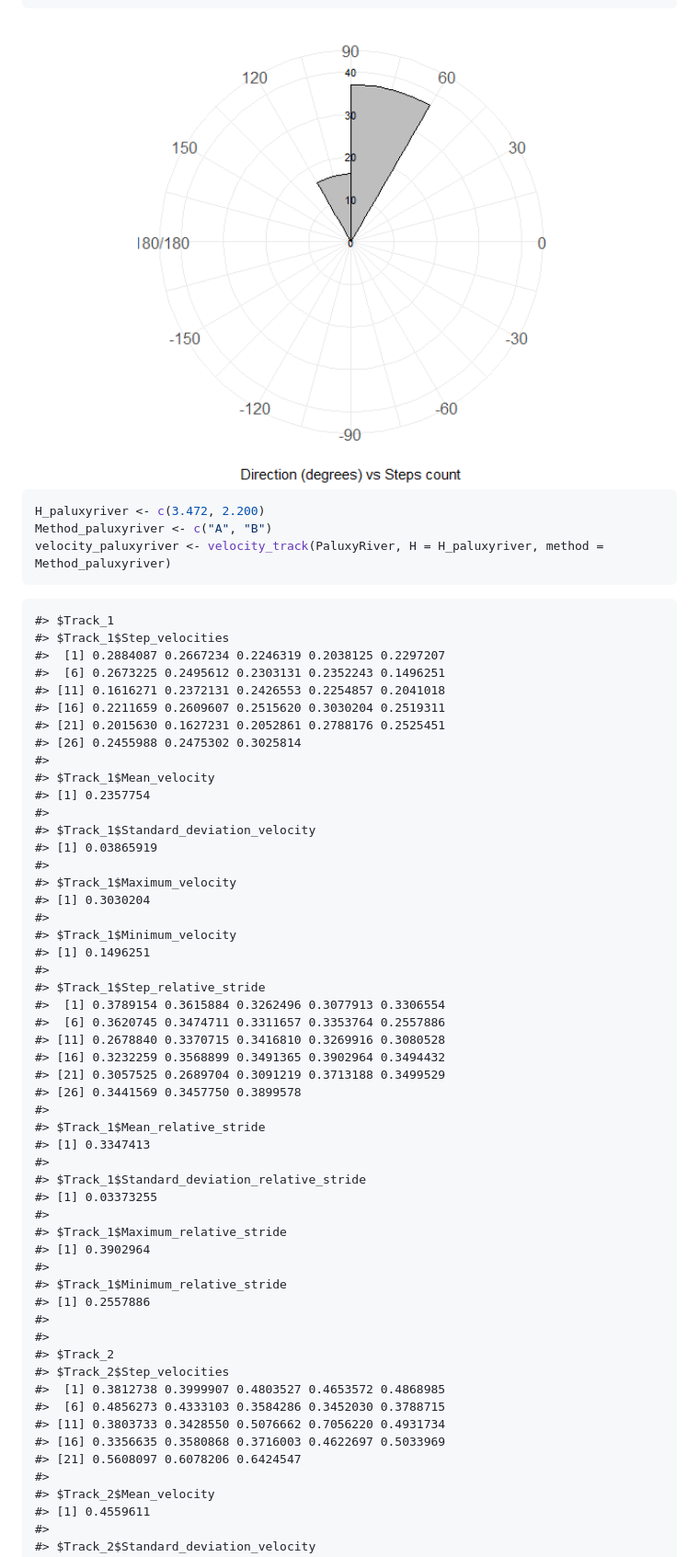
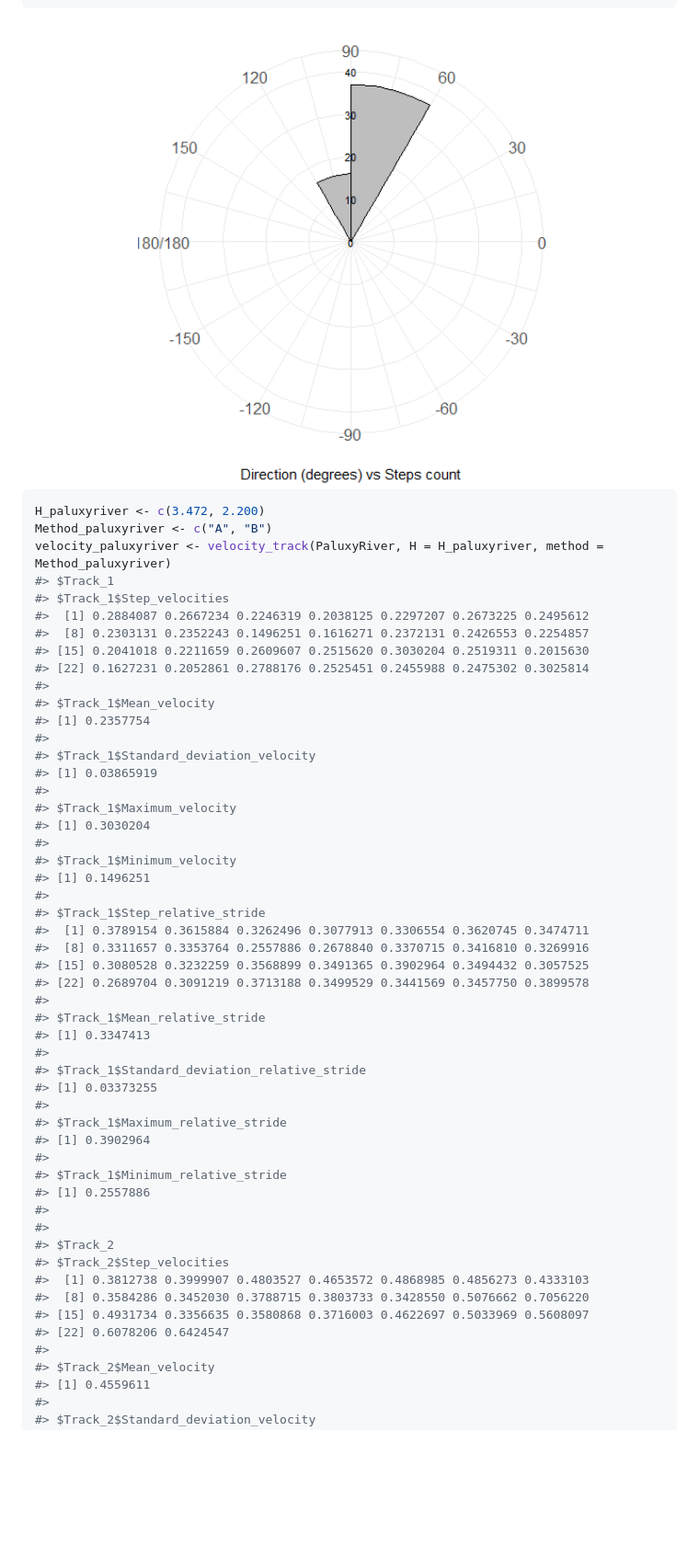
Before and after one commit to MacroFunUV/QuAnTeTrack, a Markdown page: README.md, the part around the change printed below. Shown: that part at 92% size. Rendered like a GitHub page; pictures changed too: man/figures/README-unnamed-chunk-6-1.png; blank space fills up the shorter version.

Commit message:
readme 2

````diff
--- a/README.md
+++ b/README.md
@@ -559,23 +480,18 @@ plot_direction(PaluxyRiver, plot_type = "polar_steps")
 #> [1] 0.9906128
 ```
 
-<img src="man/figures/README-unnamed-chunk-7-1.png" width="100%" />
+<img src="man/figures/README-unnamed-chunk-6-1.png" width="100%" />
 
 ``` r
 H_paluxyriver <- c(3.472, 2.200)
 Method_paluxyriver <- c("A", "B")
 velocity_paluxyriver <- velocity_track(PaluxyRiver, H = H_paluxyriver, method = Method_paluxyriver)
-```
-
-```
 #> $Track_1
 #> $Track_1$Step_velocities
-#>  [1] 0.2884087 0.2667234 0.2246319 0.2038125 0.2297207
-#>  [6] 0.2673225 0.2495612 0.2303131 0.2352243 0.1496251
-#> [11] 0.1616271 0.2372131 0.2426553 0.2254857 0.2041018
-#> [16] 0.2211659 0.2609607 0.2515620 0.3030204 0.2519311
-#> [21] 0.2015630 0.1627231 0.2052861 0.2788176 0.2525451
-#> [26] 0.2455988 0.2475302 0.3025814
+#>  [1] 0.2884087 0.2667234 0.2246319 0.2038125 0.2297207 0.2673225 0.2495612
+#>  [8] 0.2303131 0.2352243 0.1496251 0.1616271 0.2372131 0.2426553 0.2254857
+#> [15] 0.2041018 0.2211659 0.2609607 0.2515620 0.3030204 0.2519311 0.2015630
+#> [22] 0.1627231 0.2052861 0.2788176 0.2525451 0.2455988 0.2475302 0.3025814
 #>
 #> $Track_1$Mean_velocity
 #> [1] 0.2357754
@@ -590,12 +506,10 @@ velocity_paluxyriver <- velocity_track(PaluxyRiver, H = H_paluxyriver, method =
 #> [1] 0.1496251
 #>
 #> $Track_1$Step_relative_stride
-#>  [1] 0.3789154 0.3615884 0.3262496 0.3077913 0.3306554
-#>  [6] 0.3620745 0.3474711 0.3311657 0.3353764 0.2557886
-#> [11] 0.2678840 0.3370715 0.3416810 0.3269916 0.3080528
-#> [16] 0.3232259 0.3568899 0.3491365 0.3902964 0.3494432
-#> [21] 0.3057525 0.2689704 0.3091219 0.3713188 0.3499529
-#> [26] 0.3441569 0.3457750 0.3899578
+#>  [1] 0.3789154 0.3615884 0.3262496 0.3077913 0.3306554 0.3620745 0.3474711
+#>  [8] 0.3311657 0.3353764 0.2557886 0.2678840 0.3370715 0.3416810 0.3269916
+#> [15] 0.3080528 0.3232259 0.3568899 0.3491365 0.3902964 0.3494432 0.3057525
+#> [22] 0.2689704 0.3091219 0.3713188 0.3499529 0.3441569 0.3457750 0.3899578
 #>
 #> $Track_1$Mean_relative_stride
 #> [1] 0.3347413
@@ -612,11 +526,10 @@ velocity_paluxyriver <- velocity_track(PaluxyRiver, H = H_paluxyriver, method =
 #>
 #> $Track_2
 #> $Track_2$Step_velocities
-#>  [1] 0.3812738 0.3999907 0.4803527 0.4653572 0.4868985
-#>  [6] 0.4856273 0.4333103 0.3584286 0.3452030 0.3788715
-#> [11] 0.3803733 0.3428550 0.5076662 0.7056220 0.4931734
-#> [16] 0.3356635 0.3580868 0.3716003 0.4622697 0.5033969
-#> [21] 0.5608097 0.6078206 0.6424547
+#>  [1] 0.3812738 0.3999907 0.4803527 0.4653572 0.4868985 0.4856273 0.4333103
+#>  [8] 0.3584286 0.3452030 0.3788715 0.3803733 0.3428550 0.5076662 0.7056220
+#> [15] 0.4931734 0.3356635 0.3580868 0.3716003 0.4622697 0.5033969 0.5608097
+#> [22] 0.6078206 0.6424547
 #>
 #> $Track_2$Mean_velocity
 #> [1] 0.4559611
````
Also changed, not shown: other parts of README.md (+176 -265 lines), 1 other file.
